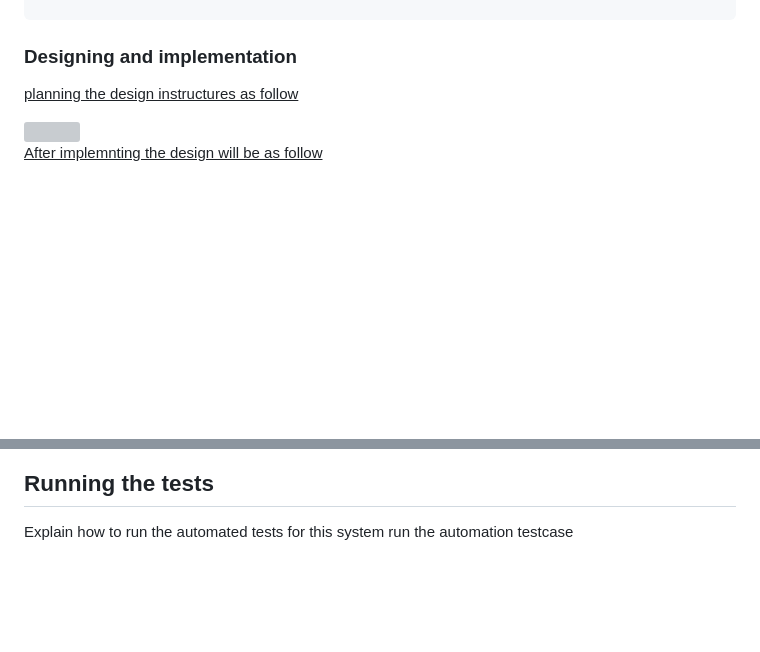
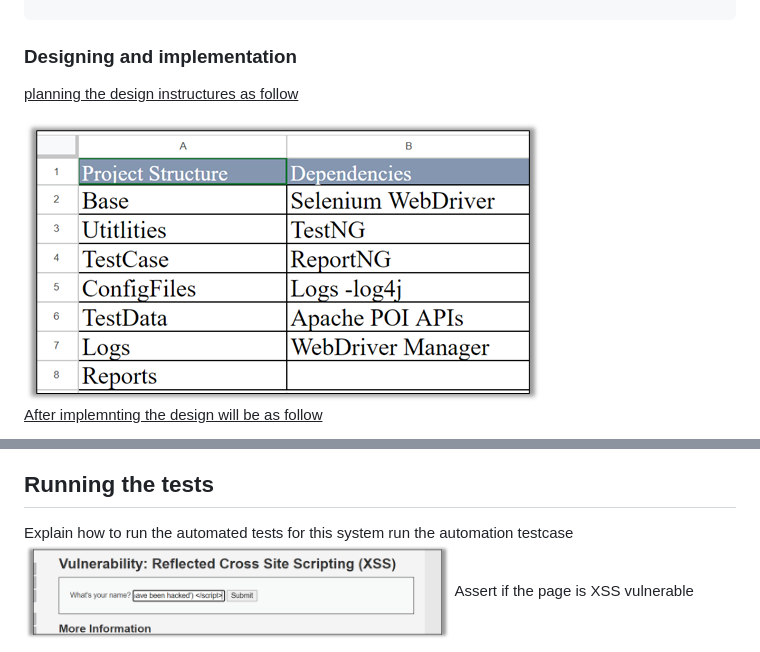
Before and after one commit to AkilahAlnasser/AutomationTest, a Markdown page: README.md, 2 parts joined by grey strips. Drawn GitHub-style; blank space fills up the shorter version; grey boxes are pictures that could not be loaded.

```diff
--- a/README.md
+++ b/README.md
@@ -23,4 +23,5 @@ TestNg Framework was installing inside the JDK environment
 
  <ins> planning the design instructures as follow</ins>
 
+<img src="images/Picture3.png" >
 
@@ -46,4 +47,7 @@ TestNg Framework was installing inside the JDK environment
 
 Explain how to run the automated tests for this system
 run the automation testcase</br>
+<img src="images/Injection.png" width="60%" >
+</br>
+ Assert if the page is XSS vulnerable </br>
 
```
Also changed, not shown: other parts of README.md (+4 -4 lines).
